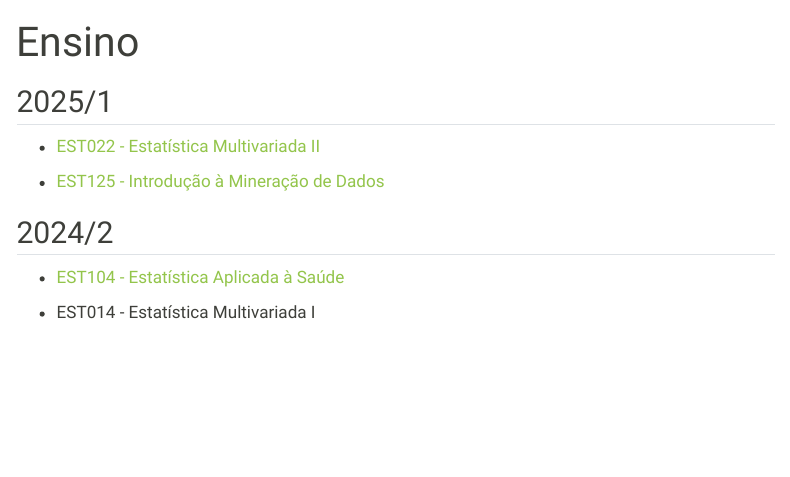
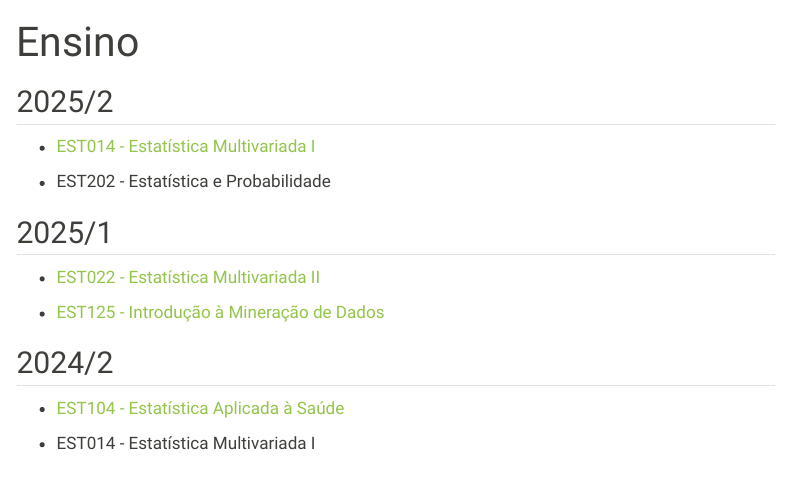
Before and after one commit to tiagomartin/tiagomartin.github.io, a Quarto document (ensino.qmd): the page in a window 1100 px wide, from its top. Rendered offline with R 4.5, knitr and Pandoc in place of Quarto, with nearby package versions; menus at the side of the page are left out.

Commit message:
atualiza site 25/2

```diff
--- a/ensino.qmd
+++ b/ensino.qmd
@@ -1,6 +1,13 @@
 ---
 title: "Ensino"
 ---
+
+
+## 2025/2
+
+-   [EST014 - Estatística Multivariada I](https://tiagomartin.github.io/est014/index.html)
+
+-   EST202 - Estatística e Probabilidade
 
 ## 2025/1
 
```
Also changed, not shown: .quarto/idx/ensino.qmd.json, docs/search.json, 2 other files.
